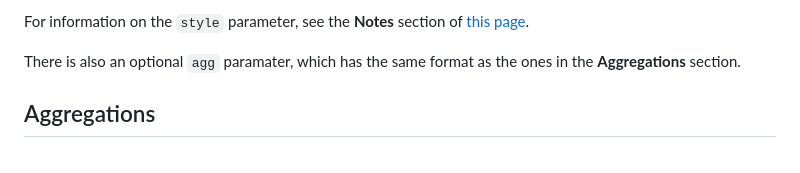
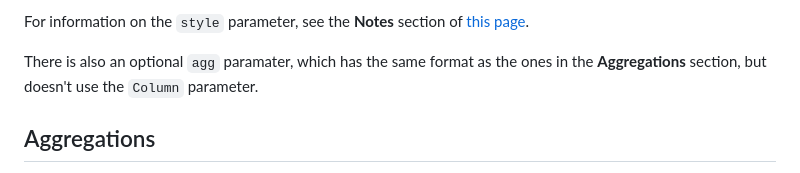
Before and after one commit to mveillon/lisser, a Markdown page: README.md, the part around the change. Rendered like a GitHub page.

Commit message:
another readme update

```diff
--- a/README.md
+++ b/README.md
@@ -148,7 +148,7 @@ If there are multiple lines in a plot, it is recommended to provide the optional
 
 For information on the `style` parameter, see the **Notes** section of [this page](https://matplotlib.org/stable/api/_as_gen/matplotlib.pyplot.plot.html).
 
-There is also an optional `agg` paramater, which has the same format as the ones in the **Aggregations** section.
+There is also an optional `agg` paramater, which has the same format as the ones in the **Aggregations** section, but doesn't use the `Column` parameter.
 
 ## Aggregations
 
```
